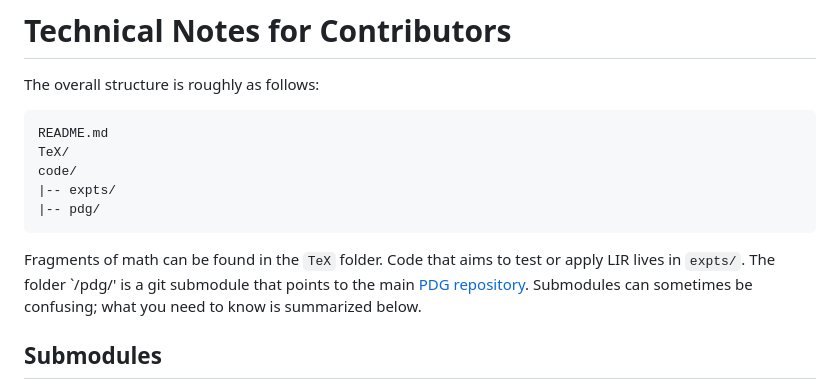
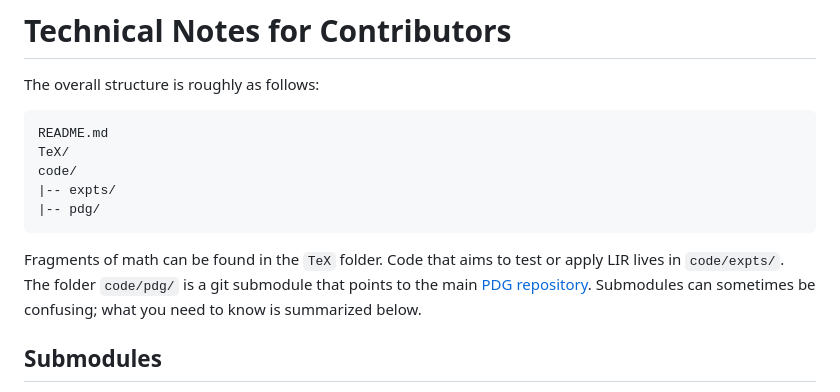
Before and after one commit to orichardson/lir, a Markdown page: README.md, the part around the change. Drawn GitHub-style.

Commit message:
Update README.md
missing delimeter

````diff
--- a/README.md
+++ b/README.md
@@ -30,8 +30,8 @@ code/
 ```
 
 Fragments of math can be found in the `TeX` folder.
-Code that aims to test or apply LIR lives in `expts/`.
-The folder `/pdg/' is a git submodule that points to the main [PDG repository](https://github.com/orichardson/pdg).
+Code that aims to test or apply LIR lives in `code/expts/`.
+The folder `code/pdg/` is a git submodule that points to the main [PDG repository](https://github.com/orichardson/pdg).
 Submodules can sometimes be confusing; what you need to know is summarized below.
 
 ## Submodules
````
